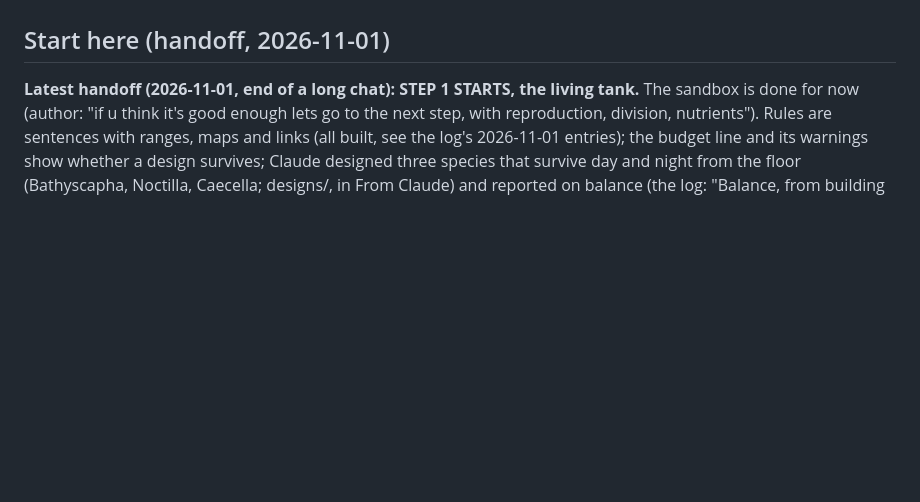
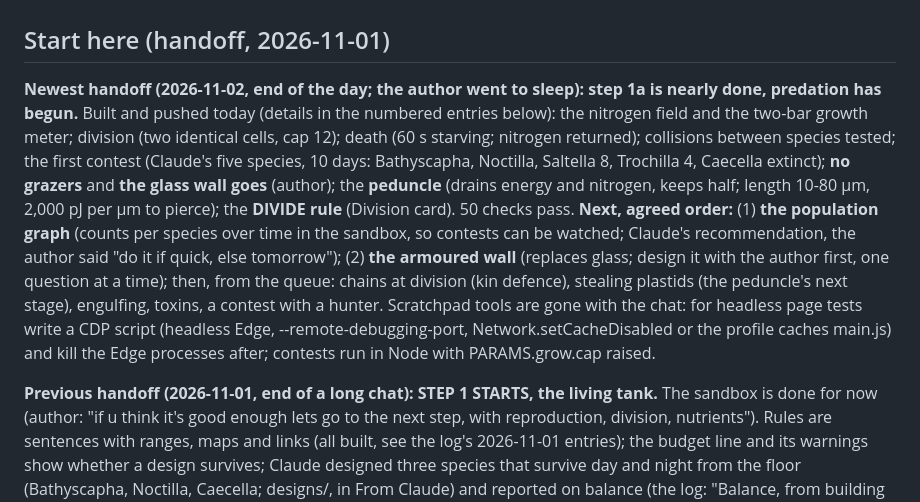
Before and after one commit to vitorhugo1992/tinygod, a Markdown page: CLAUDE.md, the part around the change. GitHub-like rendering; blank space fills up the shorter version.

Commit message:
Handoff for tomorrow: population graph next, then the armoured wall
Co-Authored-By: Claude Opus 5.5 <noreply@anthropic.com>

```diff
--- a/CLAUDE.md
+++ b/CLAUDE.md
@@ -6,7 +6,20 @@ authoritative.
 
 ## Start here (handoff, 2026-11-01)
 
-**Latest handoff (2026-11-01, end of a long chat): STEP 1 STARTS, the living tank.** The sandbox is done for now
+**Newest handoff (2026-11-02, end of the day; the author went to sleep): step 1a is nearly done, predation has begun.**
+Built and pushed today (details in the numbered entries below): the nitrogen field and the two-bar growth meter;
+division (two identical cells, cap 12); death (60 s starving; nitrogen returned); collisions between species tested;
+the first contest (Claude's five species, 10 days: Bathyscapha, Noctilla, Saltella 8, Trochilla 4, Caecella extinct);
+**no grazers** and **the glass wall goes** (author); the **peduncle** (drains energy and nitrogen, keeps half; length
+10-80 µm, 2,000 pJ per µm to pierce); the **DIVIDE rule** (Division card). 50 checks pass. **Next, agreed order:**
+(1) **the population graph** (counts per species over time in the sandbox, so contests can be watched; Claude's
+recommendation, the author said "do it if quick, else tomorrow"); (2) **the armoured wall** (replaces glass; design it
+with the author first, one question at a time); then, from the queue: chains at division (kin defence), stealing
+plastids (the peduncle's next stage), engulfing, toxins, a contest with a hunter. Scratchpad tools are gone with the
+chat: for headless page tests write a CDP script (headless Edge, --remote-debugging-port, Network.setCacheDisabled or
+the profile caches main.js) and kill the Edge processes after; contests run in Node with PARAMS.grow.cap raised.
+
+**Previous handoff (2026-11-01, end of a long chat): STEP 1 STARTS, the living tank.** The sandbox is done for now
 (author: "if u think it's good enough lets go to the next step, with reproduction, division, nutrients"). Rules are
 sentences with ranges, maps and links (all built, see the log's 2026-11-01 entries); the budget line and its warnings show
 whether a design survives; Claude designed three species that survive day and night from the floor (Bathyscapha,
```
